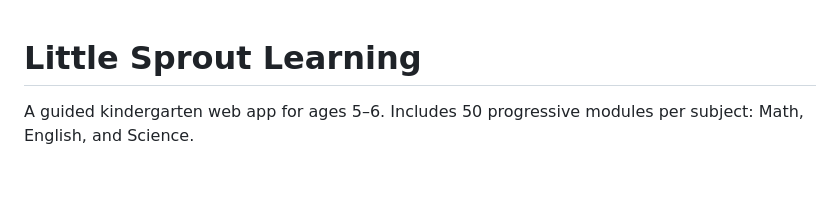
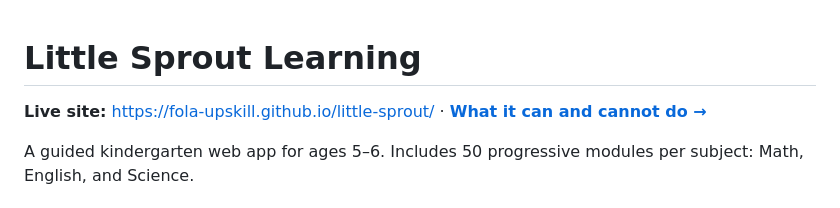
Before and after one commit to fola-upskill/little-sprout, a Markdown page: README.md, the part around the change. Drawn GitHub-style; blank space fills up the shorter version.

```diff
--- a/README.md
+++ b/README.md
@@ -1,4 +1,6 @@
 # Little Sprout Learning
+
+**Live site:** https://fola-upskill.github.io/little-sprout/ · **[What it can and cannot do →](FEATURES.md)**
 
 A guided kindergarten web app for ages 5–6. Includes 50 progressive modules per subject: Math, English, and Science.
 
```
Also changed, not shown: FEATURES.md (added, +117 -0 lines).
